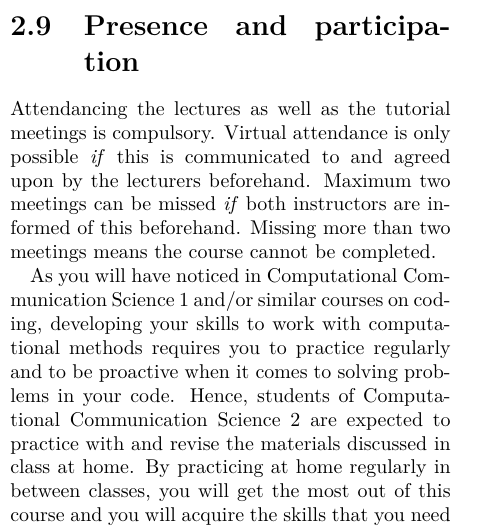
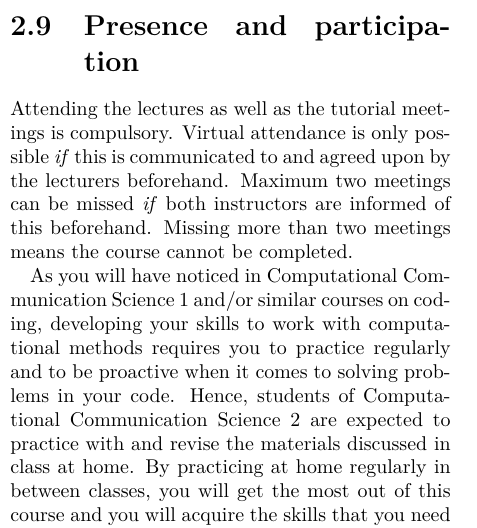
Before and after one commit to annekroon/CCS-2, a LaTeX document (coursemanual/CourseManual.tex): part of one column of page 6 of 13, cut so that both start at the same text. Compiled offline with pdfLaTeX.

Commit message:
updated coursemanual

```diff
--- a/coursemanual/CourseManual.tex
+++ b/coursemanual/CourseManual.tex
@@ -117,7 +117,7 @@ In week 7, you will present your group assignment in class.
 	General UvA regulations about fraud and plagiarism apply.
 
 	\section{Presence and participation}
-	Attendancing the lectures as well as the tutorial meetings  is compulsory. Virtual attendance is only possible \emph{if} this is communicated to and agreed upon by the lecturers beforehand. Maximum two meetings can be missed \emph{if} both instructors are informed of this beforehand. Missing more than two meetings means the course cannot be completed.
+	Attending the lectures as well as the tutorial meetings  is compulsory. Virtual attendance is only possible \emph{if} this is communicated to and agreed upon by the lecturers beforehand. Maximum two meetings can be missed \emph{if} both instructors are informed of this beforehand. Missing more than two meetings means the course cannot be completed.
 
 	As you will have noticed in Computational Communication Science 1 and/or similar courses on coding, developing your skills to work with computational methods requires you to practice regularly and to be proactive when it comes to solving problems in your code. Hence, students of Computational Communication Science 2 are expected to practice with and revise the materials discussed in class at home. By practicing at home regularly in between classes, you will get the most out of this course and you will acquire the skills that you need to continue developing your programming knowledge after you finished this course.
 
```
Also changed, not shown: coursemanual/CourseManual.pdf.
